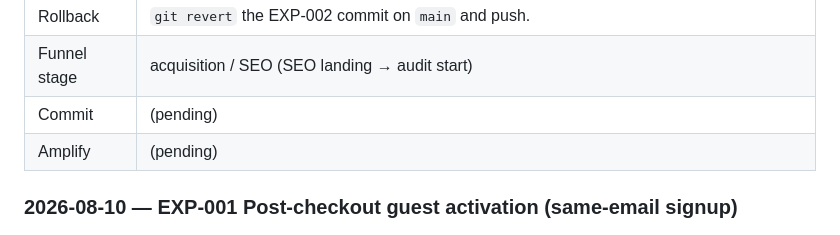
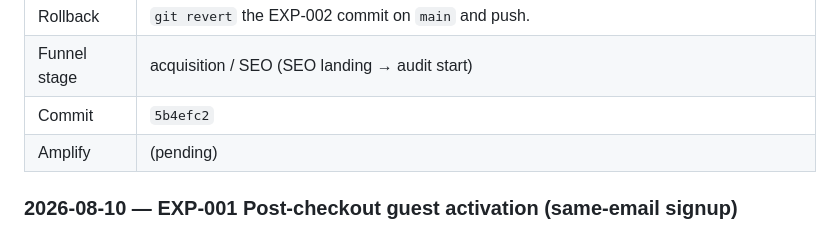
Before and after one commit to maxkantor/YouTubeBooster, a Markdown page: docs/growth/EXPERIMENT-LOG.md, the part around the change. Rendered like a GitHub page.

Commit message:
docs(growth): record EXP-002 commit 5b4efc2
Co-authored-by: Cursor <cursoragent@cursor.com>

```diff
--- a/docs/growth/EXPERIMENT-LOG.md
+++ b/docs/growth/EXPERIMENT-LOG.md
@@ -25,7 +25,7 @@ Agents must append every experiment here. Do not delete history.
 | Stop rule | Demo failures or bounce spike on those URLs within 3 days → rollback. |
 | Rollback | `git revert` the EXP-002 commit on `main` and push. |
 | Funnel stage | acquisition / SEO (SEO landing → audit start) |
-| Commit | (pending) |
+| Commit | `5b4efc2` |
 | Amplify | (pending) |
 
 ### 2026-08-10 — EXP-001 Post-checkout guest activation (same-email signup)
```
